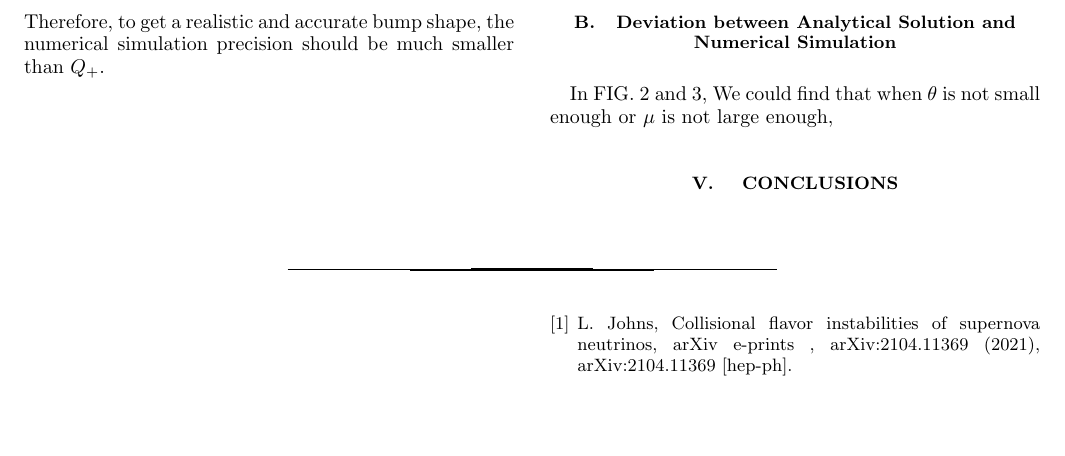
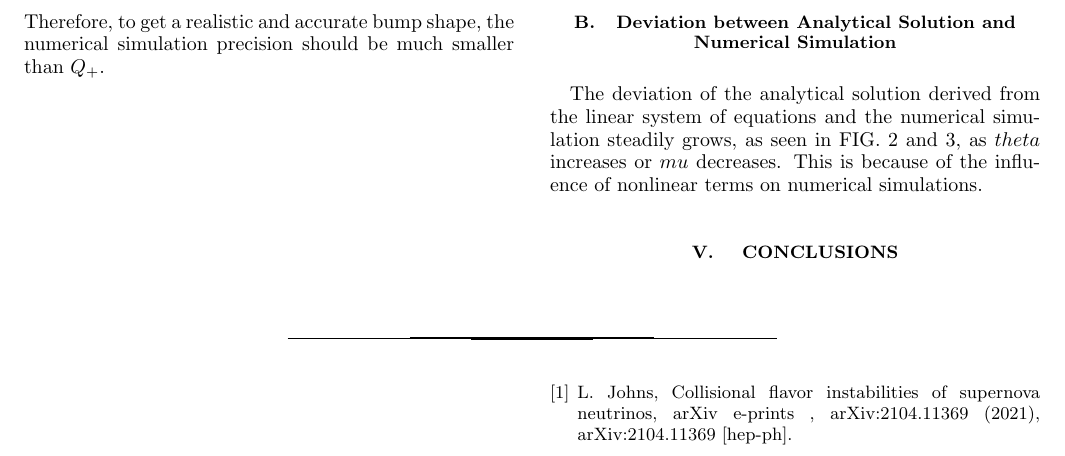
Before and after one commit to dreamjade/CollisionTerm, a LaTeX paper (Collision.tex): part of page 5 of 5, cut so that both start at the same text, the shorter picture padded with empty space. Compiled offline with pdfLaTeX.

Commit message:
Add files via upload

```diff
--- a/Collision.tex
+++ b/Collision.tex
@@ -467,7 +467,8 @@ Substituting the parameters into equation (\ref{equ:Qp}), we have
 Therefore, to get a realistic and accurate bump shape, the numerical simulation precision should be much smaller than $Q_+$.
 
 \subsection{\label{subsec:deviation} Deviation between Analytical Solution and Numerical Simulation}
-In FIG. \ref{fig:compare_tp_mu} and \ref{fig:compare_tp_theta}, We could find that when $\theta$ is not small enough or $\mu$ is not large enough,
+
+The deviation of the analytical solution derived from the linear system of equations and the numerical simulation steadily grows, as seen in FIG. \ref{fig:compare_tp_mu} and \ref{fig:compare_tp_theta}, as $theta$ increases or $mu$ decreases. This is because of the influence of nonlinear terms on numerical simulations.
 
 \section{\label{sec:conclusion} CONCLUSIONS}
 
```
Also changed, not shown: Collision.pdf.
